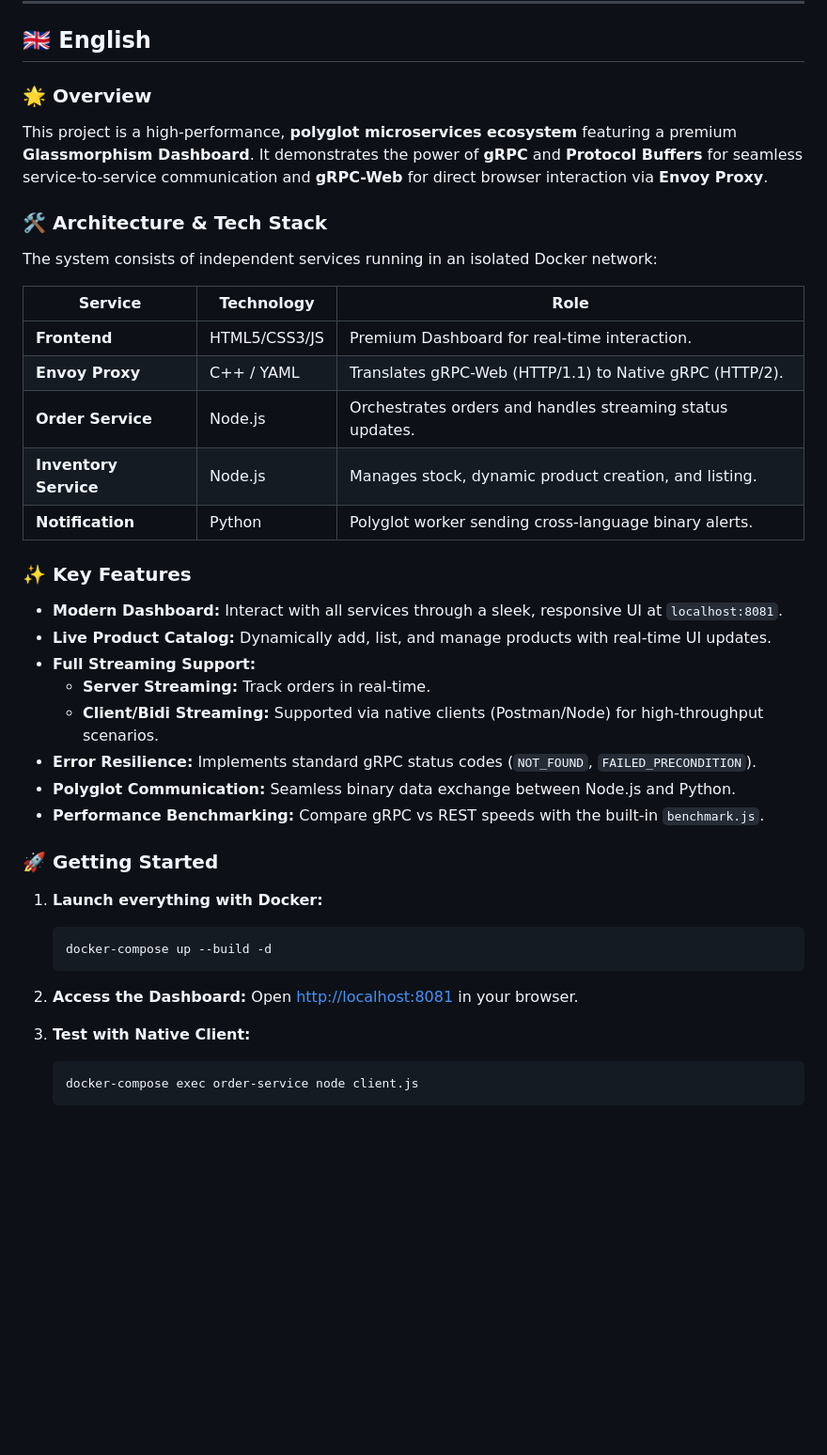
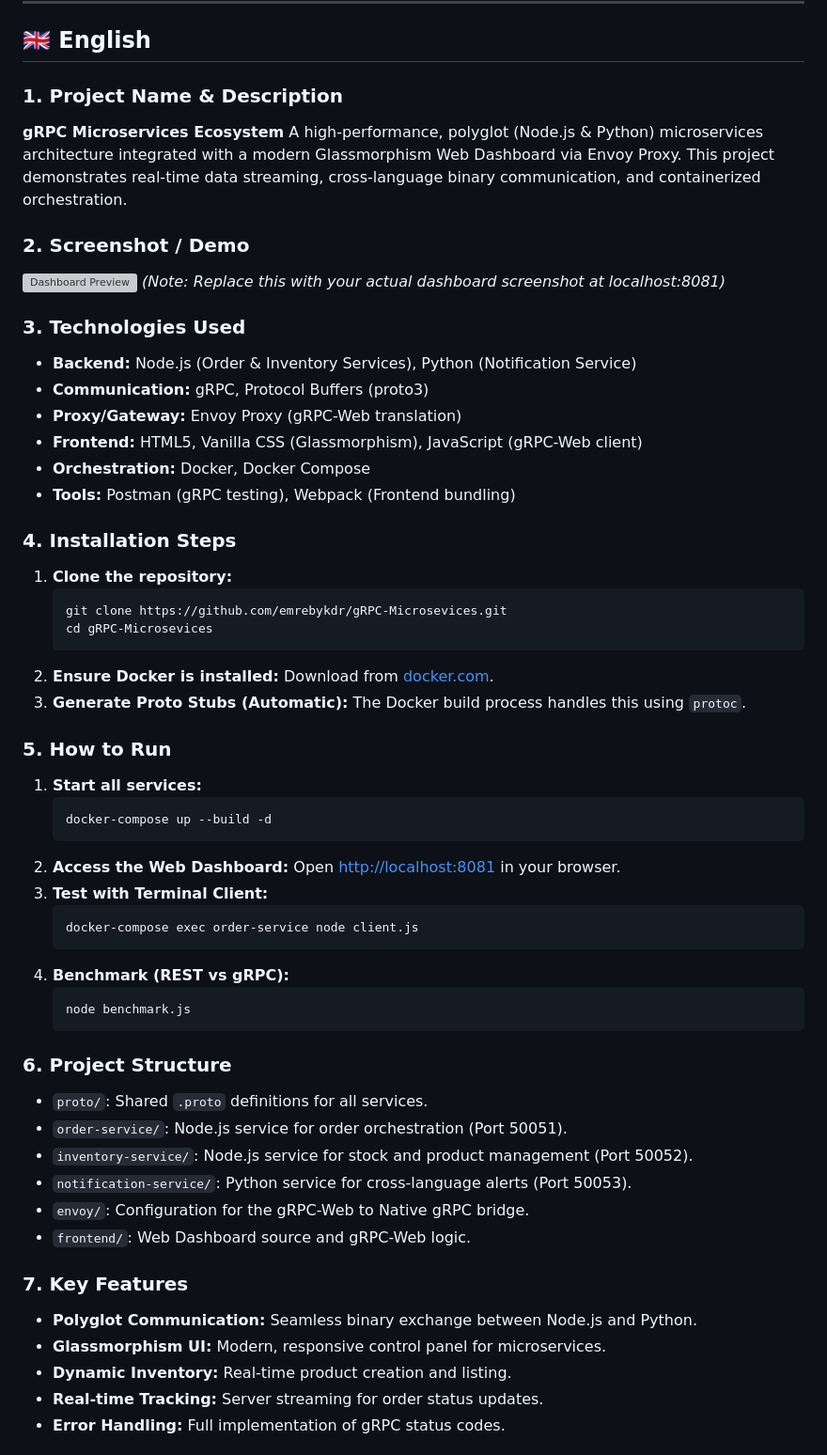
Before and after one commit to emrebykdr/gRPC-Microsevices, a Markdown page: README.md, the part around one of its changes. Shown at 94% size. Rendered like a GitHub page; blank space fills up the shorter version; grey boxes are pictures that could not be loaded.

Commit message:
Final README update with all 10 mandatory sections

````diff
--- a/README.md
+++ b/README.md
@@ -6,40 +6,59 @@
 
 ## <a name="english"></a>🇬🇧 English
 
-### 🌟 Overview
-This project is a high-performance, **polyglot microservices ecosystem** featuring a premium **Glassmorphism Dashboard**. It demonstrates the power of **gRPC** and **Protocol Buffers** for seamless service-to-service communication and **gRPC-Web** for direct browser interaction via **Envoy Proxy**.
+### 1. Project Name & Description
+**gRPC Microservices Ecosystem**
+A high-performance, polyglot (Node.js & Python) microservices architecture integrated with a modern Glassmorphism Web Dashboard via Envoy Proxy. This project demonstrates real-time data streaming, cross-language binary communication, and containerized orchestration.
 
-### 🛠 Architecture & Tech Stack
-The system consists of independent services running in an isolated Docker network:
+### 2. Screenshot / Demo
+![Dashboard Preview](https://via.placeholder.com/800x450?text=Glassmorphism+gRPC+Dashboard+Preview)
+*(Note: Replace this with your actual dashboard screenshot at localhost:8081)*
 
-| Service | Technology | Role |
-|---------|------------|------|
-| **Frontend** | HTML5/CSS3/JS | Premium Dashboard for real-time interaction. |
-| **Envoy Proxy** | C++ / YAML | Translates gRPC-Web (HTTP/1.1) to Native gRPC (HTTP/2). |
-| **Order Service** | Node.js | Orchestrates orders and handles streaming status updates. |
-| **Inventory Service**| Node.js | Manages stock, dynamic product creation, and listing. |
-| **Notification** | Python | Polyglot worker sending cross-language binary alerts. |
+### 3. Technologies Used
+- **Backend:** Node.js (Order & Inventory Services), Python (Notification Service)
+- **Communication:** gRPC, Protocol Buffers (proto3)
+- **Proxy/Gateway:** Envoy Proxy (gRPC-Web translation)
+- **Frontend:** HTML5, Vanilla CSS (Glassmorphism), JavaScript (gRPC-Web client)
+- **Orchestration:** Docker, Docker Compose
+- **Tools:** Postman (gRPC testing), Webpack (Frontend bundling)
 
-### ✨ Key Features
-- **Modern Dashboard:** Interact with all services through a sleek, responsive UI at `localhost:8081`.
-- **Live Product Catalog:** Dynamically add, list, and manage products with real-time UI updates.
-- **Full Streaming Support:**
-    - **Server Streaming:** Track orders in real-time.
-    - **Client/Bidi Streaming:** Supported via native clients (Postman/Node) for high-throughput scenarios.
-- **Error Resilience:** Implements standard gRPC status codes (`NOT_FOUND`, `FAILED_PRECONDITION`).
-- **Polyglot Communication:** Seamless binary data exchange between Node.js and Python.
-- **Performance Benchmarking:** Compare gRPC vs REST speeds with the built-in `benchmark.js`.
+### 4. Installation Steps
+1. **Clone the repository:**
+   ```bash
+   git clone https://github.com/emrebykdr/gRPC-Microsevices.git
+   cd gRPC-Microsevices
+   ```
+2. **Ensure Docker is installed:** Download from [docker.com](https://www.docker.com/).
+3. **Generate Proto Stubs (Automatic):** The Docker build process handles this using `protoc`.
 
-### 🚀 Getting Started
-
-1. **Launch everything with Docker:**
+### 5. How to Run
+1. **Start all services:**
    ```bash
    docker-compose up --build -d
    ```
-2. **Access the Dashboard:**
+2. **Access the Web Dashboard:**
    Open [http://localhost:8081](http://localhost:8081) in your browser.
-
-3. **Test with Native Client:**
+3. **Test with Terminal Client:**
    ```bash
    docker-compose exec order-service node client.js
    ```
+4. **Benchmark (REST vs gRPC):**
+   ```bash
+   node benchmark.js
+   ```
+
+### 6. Project Structure
+- `proto/`: Shared `.proto` definitions for all services.
+- `order-service/`: Node.js service for order orchestration (Port 50051).
+- `inventory-service/`: Node.js service for stock and product management (Port 50052).
+- `notification-service/`: Python service for cross-language alerts (Port 50053).
+- `envoy/`: Configuration for the gRPC-Web to Native gRPC bridge.
+- `frontend/`: Web Dashboard source and gRPC-Web logic.
+
+### 7. Key Features
+- **Polyglot Communication:** Seamless binary exchange between Node.js and Python.
+- **Glassmorphism UI:** Modern, responsive control panel for microservices.
+- **Dynamic Inventory:** Real-time product creation and listing.
+- **Real-time Tracking:** Server streaming for order status updates.
+- **Error Handling:** Full implementation of gRPC status codes.
+
````
Also changed, not shown: other parts of README.md (+71 -26 lines).
